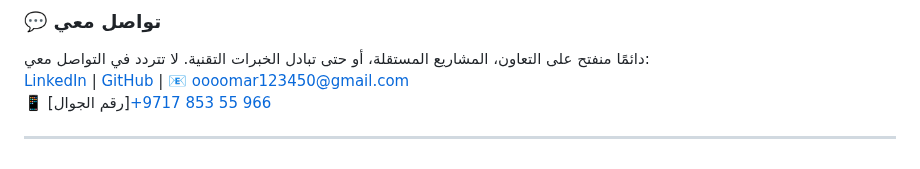
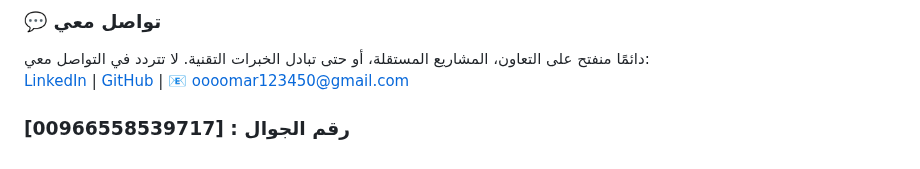
Before and after one commit to oooomar896/oooomar896, a Markdown page: README.md, the part around the change. Drawn GitHub-style.

```diff
--- a/README.md
+++ b/README.md
@@ -71,7 +71,5 @@
 
 دائمًا منفتح على التعاون، المشاريع المستقلة، أو حتى تبادل الخبرات التقنية. لا تتردد في التواصل معي:
 [LinkedIn](https://linkedin.com/in/omar-hamid-288385235) | [GitHub](https://github.com/oooomar896) | 📧 [oooomar123450@gmail.com](mailto:oooomar123450@gmail.com)
-📱 [رقم الجوال][+966 55 853 9717](tel:+966558539717)
 
-
----
+### رقم الجوال : [00966558539717]
```
